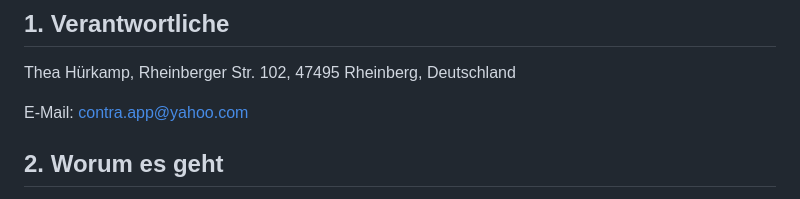
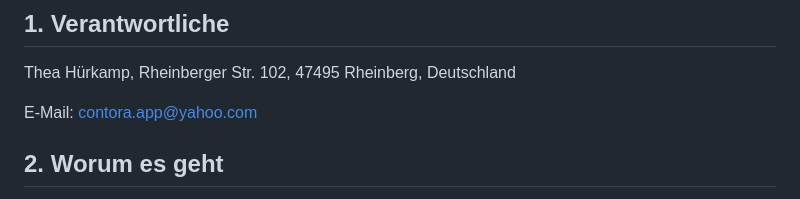
Before and after one commit to theahuerkamp-cyber/flatflow-legal, a Markdown page: datenschutz.md, the part around the change. Drawn GitHub-style.

```diff
--- a/datenschutz.md
+++ b/datenschutz.md
@@ -6,7 +6,7 @@ Stand: 14. Oktober 2026
 
 Thea Hürkamp, Rheinberger Str. 102, 47495 Rheinberg, Deutschland
 
-E-Mail: contra.app@yahoo.com
+E-Mail: contora.app@yahoo.com
 
 ## 2. Worum es geht
 
```
